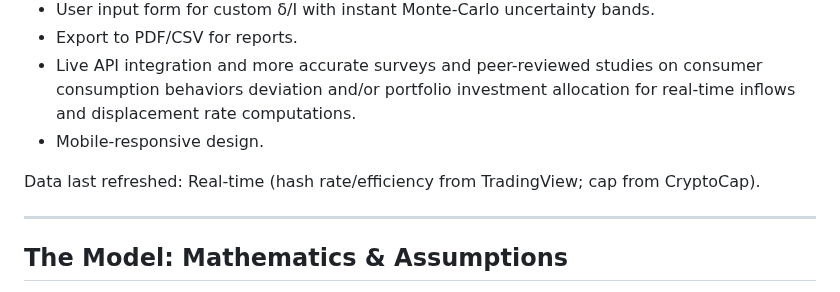
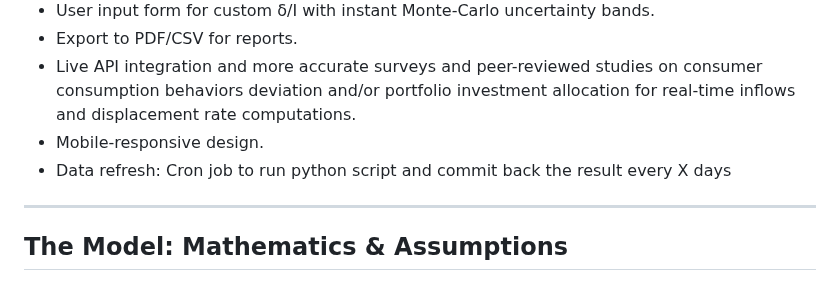
Before and after one commit to pascalranaora/bitcoin-degrowth, a Markdown page: README.md, the part around the change. Drawn GitHub-style.

```diff
--- a/README.md
+++ b/README.md
@@ -108,8 +108,7 @@ The dashboard visualizes Bitcoin's "entropy vacuum" effect: inflows displace hig
 - Export to PDF/CSV for reports.
 - Live API integration and more accurate surveys and peer-reviewed studies on consumer consumption behaviors deviation and/or portfolio investment allocation for real-time inflows and displacement rate computations.
 - Mobile-responsive design.
-
-Data last refreshed: Real-time (hash rate/efficiency from TradingView; cap from CryptoCap).
+- Data refresh: Cron job to run python script and commit back the result every X days
 
 ---
 
```
